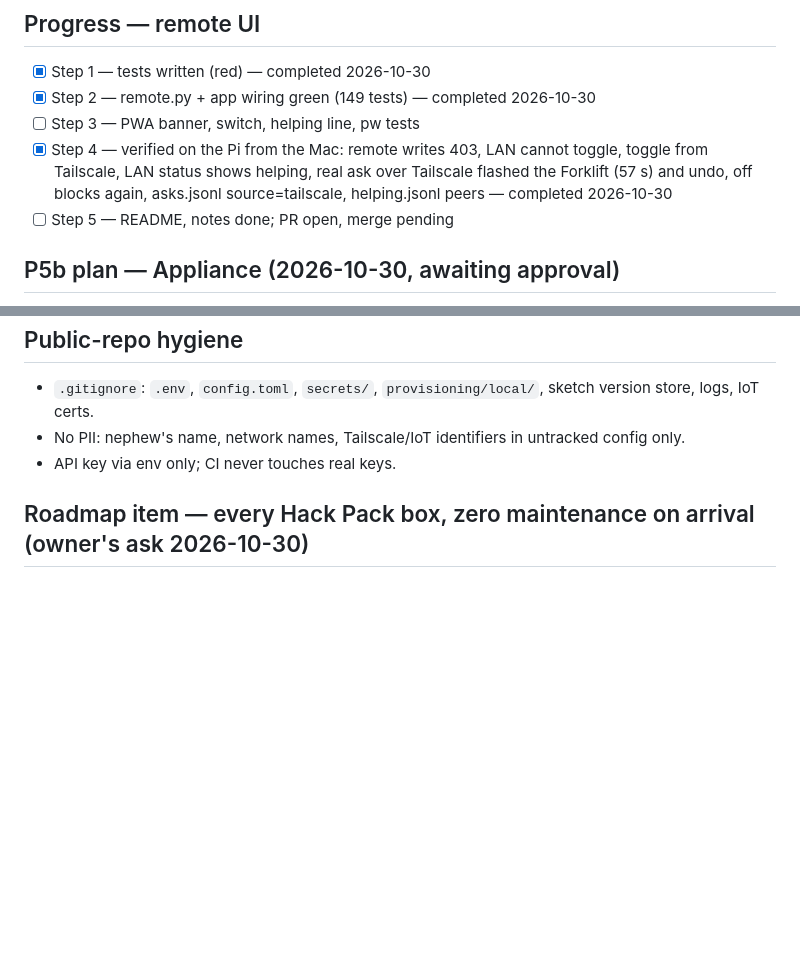
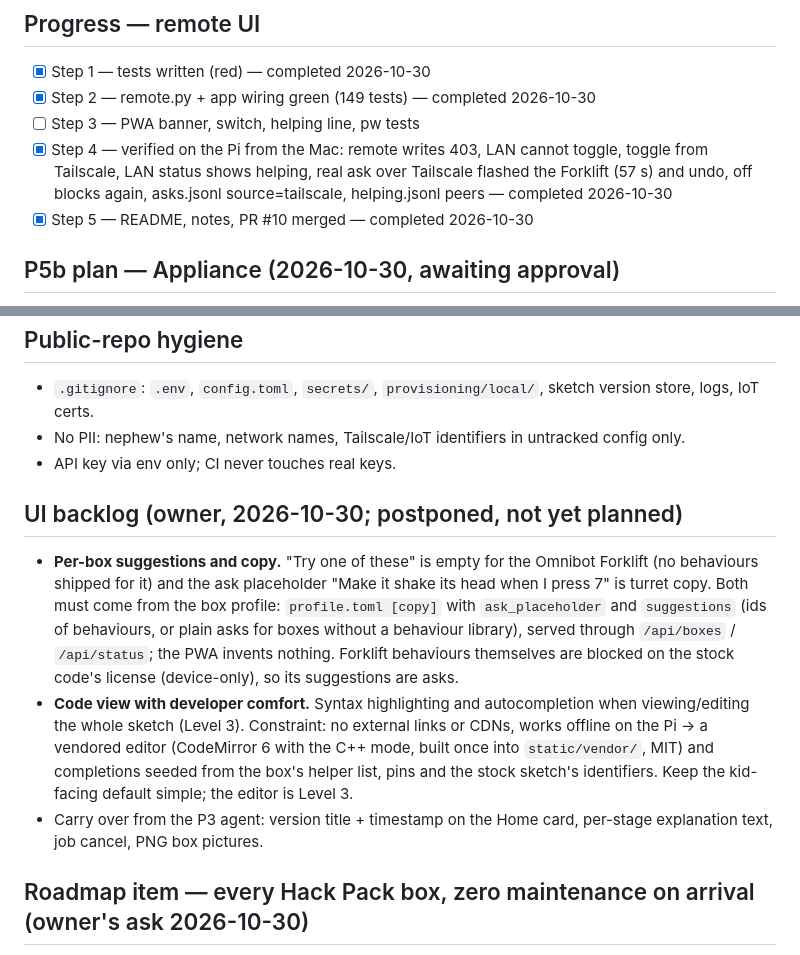
Before and after one commit to Warrenn/hacklab, a Markdown page: STRATEGY.md, 2 parts joined by grey strips. GitHub-like rendering; blank space fills up the shorter version.

Commit message:
docs: remote UI merged; UI backlog (per-box suggestions and copy, code editor with highlighting/completion)
Co-Authored-By: Claude Fable 5.1 <noreply@anthropic.com>
Claude-Session: https://claude.ai/code/session_017iZFDgyK66MyFvqELGhv31

```diff
--- a/STRATEGY.md
+++ b/STRATEGY.md
@@ -413,7 +413,7 @@ Steps:
 - [x] Step 2 — remote.py + app wiring green (149 tests) — completed 2026-10-30
 - [ ] Step 3 — PWA banner, switch, helping line, pw tests
 - [x] Step 4 — verified on the Pi from the Mac: remote writes 403, LAN cannot toggle, toggle from Tailscale, LAN status shows helping, real ask over Tailscale flashed the Forklift (57 s) and undo, off blocks again, asks.jsonl source=tailscale, helping.jsonl peers — completed 2026-10-30
-- [ ] Step 5 — README, notes done; PR open, merge pending
+- [x] Step 5 — README, notes, PR #10 merged — completed 2026-10-30
 
 ## P5b plan — Appliance (2026-10-30, awaiting approval)
 
@@ -1209,6 +1209,25 @@ Steps:
   config only.
 - API key via env only; CI never touches real keys.
 
+## UI backlog (owner, 2026-10-30; postponed, not yet planned)
+
+- **Per-box suggestions and copy.** "Try one of these" is empty for the
+  Omnibot Forklift (no behaviours shipped for it) and the ask placeholder
+  "Make it shake its head when I press 7" is turret copy. Both must come from
+  the box profile: `profile.toml [copy]` with `ask_placeholder` and
+  `suggestions` (ids of behaviours, or plain asks for boxes without a
+  behaviour library), served through `/api/boxes` / `/api/status`; the PWA
+  invents nothing. Forklift behaviours themselves are blocked on the stock
+  code's license (device-only), so its suggestions are asks.
+- **Code view with developer comfort.** Syntax highlighting and
+  autocompletion when viewing/editing the whole sketch (Level 3). Constraint:
+  no external links or CDNs, works offline on the Pi -> a vendored editor
+  (CodeMirror 6 with the C++ mode, built once into `static/vendor/`, MIT) and
+  completions seeded from the box's helper list, pins and the stock sketch's
+  identifiers. Keep the kid-facing default simple; the editor is Level 3.
+- Carry over from the P3 agent: version title + timestamp on the Home card,
+  per-stage explanation text, job cancel, PNG box pictures.
+
 ## Roadmap item — every Hack Pack box, zero maintenance on arrival (owner's ask 2026-10-30)
 
 The owner is subscribed to the whole Hack Pack range: a new box must work
```
